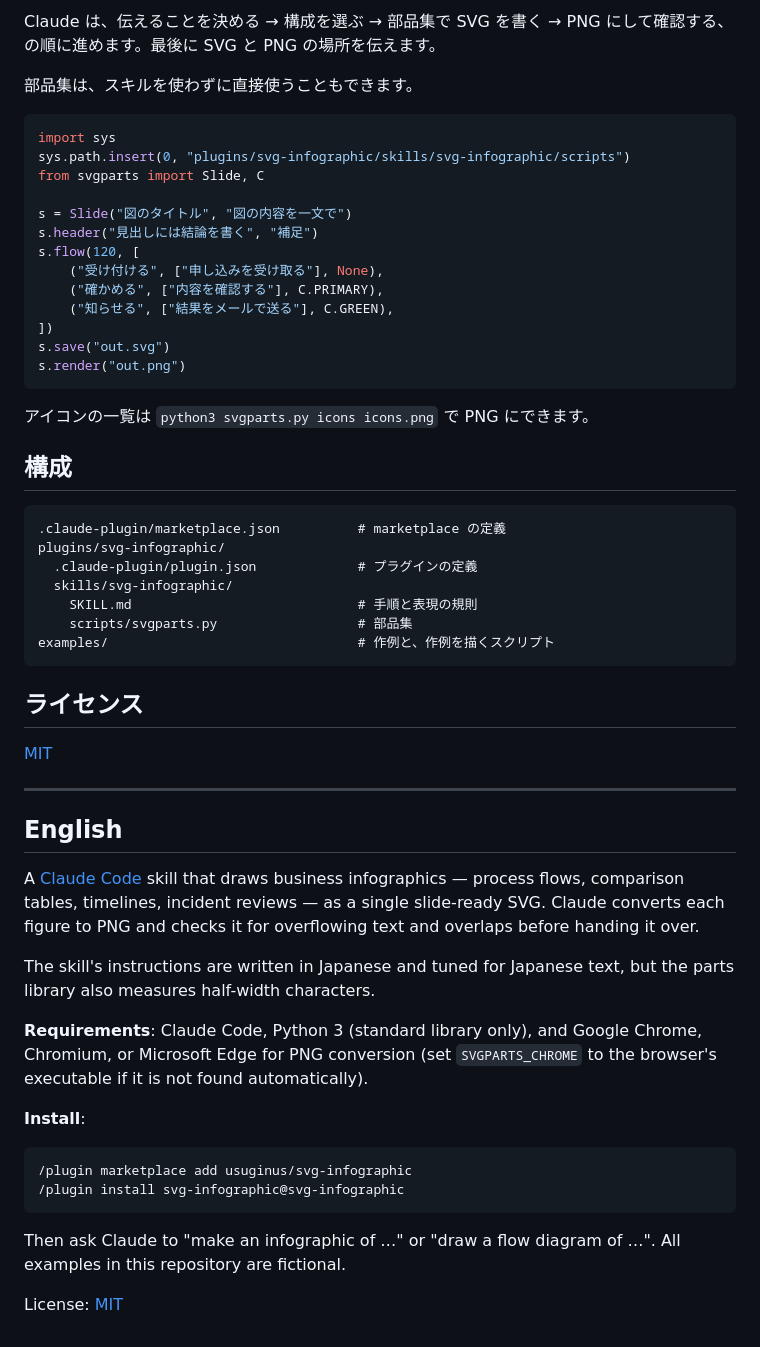
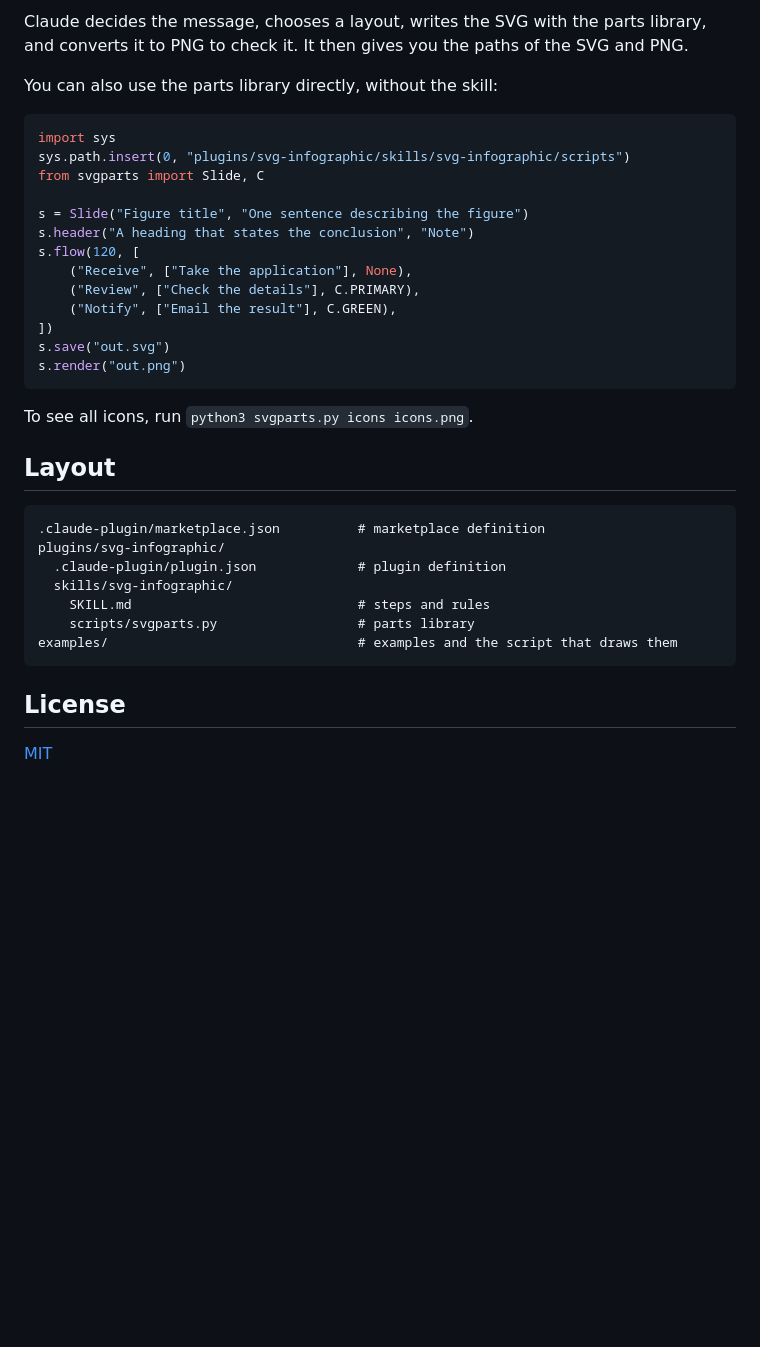
Before and after one commit to usuginus/svg-infographic, a Markdown page: README.md, the part around one of its changes. GitHub-like rendering; blank space fills up the shorter version.

Commit message:
docs: translate the skill, parts library, and examples to English
Co-Authored-By: Claude Opus 5.5 <noreply@anthropic.com>

````diff
--- a/README.md
+++ b/README.md
@@ -47,59 +45,38 @@ Claude Code で次の 2 つを実行します。
 
-Claude は、伝えることを決める → 構成を選ぶ → 部品集で SVG を書く → PNG にして確認する、の順に進めます。最後に SVG と PNG の場所を伝えます。
+Claude decides the message, chooses a layout, writes the SVG with the parts library, and converts it to PNG to check it. It then gives you the paths of the SVG and PNG.
 
-部品集は、スキルを使わずに直接使うこともできます。
+You can also use the parts library directly, without the skill:
 
 ```python
 import sys
 sys.path.insert(0, "plugins/svg-infographic/skills/svg-infographic/scripts")
 from svgparts import Slide, C
 
-s = Slide("図のタイトル", "図の内容を一文で")
-s.header("見出しには結論を書く", "補足")
+s = Slide("Figure title", "One sentence describing the figure")
+s.header("A heading that states the conclusion", "Note")
 s.flow(120, [
-    ("受け付ける", ["申し込みを受け取る"], None),
-    ("確かめる", ["内容を確認する"], C.PRIMARY),
-    ("知らせる", ["結果をメールで送る"], C.GREEN),
+    ("Receive", ["Take the application"], None),
+    ("Review", ["Check the details"], C.PRIMARY),
+    ("Notify", ["Email the result"], C.GREEN),
 ])
 s.save("out.svg")
 s.render("out.png")
 ```
 
-アイコンの一覧は `python3 svgparts.py icons icons.png` で PNG にできます。
+To see all icons, run `python3 svgparts.py icons icons.png`.
 
-## 構成
+## Layout
 
 ```
-.claude-plugin/marketplace.json          # marketplace の定義
+.claude-plugin/marketplace.json          # marketplace definition
 plugins/svg-infographic/
-  .claude-plugin/plugin.json             # プラグインの定義
+  .claude-plugin/plugin.json             # plugin definition
   skills/svg-infographic/
-    SKILL.md                             # 手順と表現の規則
-    scripts/svgparts.py                  # 部品集
-examples/                                # 作例と、作例を描くスクリプト
+    SKILL.md                             # steps and rules
+    scripts/svgparts.py                  # parts library
+examples/                                # examples and the script that draws them
 ```
 
-## ライセンス
+## License
 
 [MIT](LICENSE)
-
----
-
-## English
-
-A [Claude Code](https://docs.claude.com/en/docs/claude-code) skill that draws business infographics — process flows, comparison tables, timelines, incident reviews — as a single slide-ready SVG. Claude converts each figure to PNG and checks it for overflowing text and overlaps before handing it over.
-
-The skill's instructions are written in Japanese and tuned for Japanese text, but the parts library also measures half-width characters.
-
-**Requirements**: Claude Code, Python 3 (standard library only), and Google Chrome, Chromium, or Microsoft Edge for PNG conversion (set `SVGPARTS_CHROME` to the browser's executable if it is not found automatically).
-
-**Install**:
-
-```
-/plugin marketplace add usuginus/svg-infographic
-/plugin install svg-infographic@svg-infographic
-```
-
-Then ask Claude to "make an infographic of …" or "draw a flow diagram of …". All examples in this repository are fictional.
-
-License: [MIT](LICENSE)
````
Also changed, not shown: other parts of README.md (+24 -26 lines), examples/example-1-flow.png, examples/example-2-compare.png, examples/example-3-incident.png, 8 other files.
